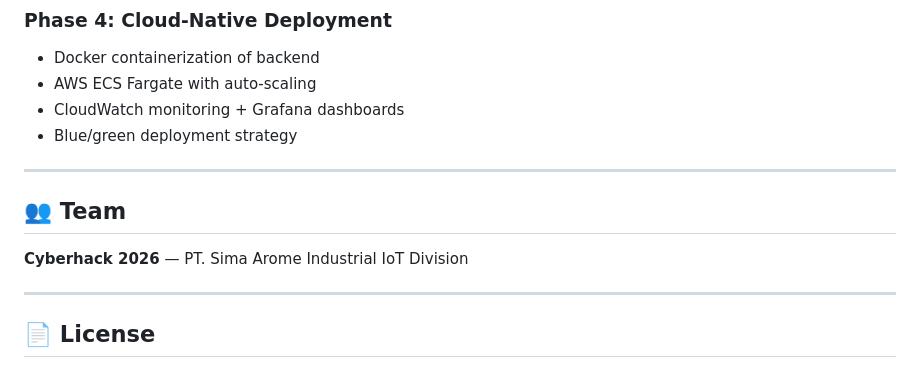
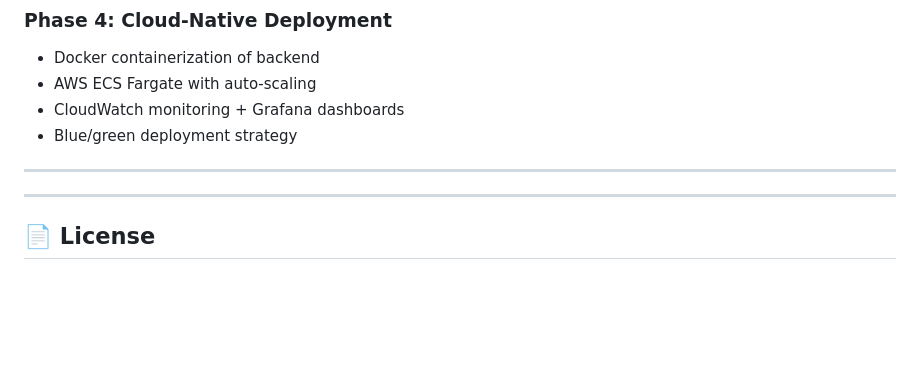
Before and after one commit to mocha-sahara/sima-arome-scada-web, a Markdown page: README.md, the part around the change. Drawn GitHub-style; blank space fills up the shorter version.

Commit message:
Remove team information from README
Removed team section from the README.

```diff
--- a/README.md
+++ b/README.md
@@ -170,9 +170,6 @@ cd simulator && node start-sim.js
 
 ---
 
-## 👥 Team
-
-**Cyberhack 2026** — PT. Sima Arome Industrial IoT Division
 
 ---
 
```
